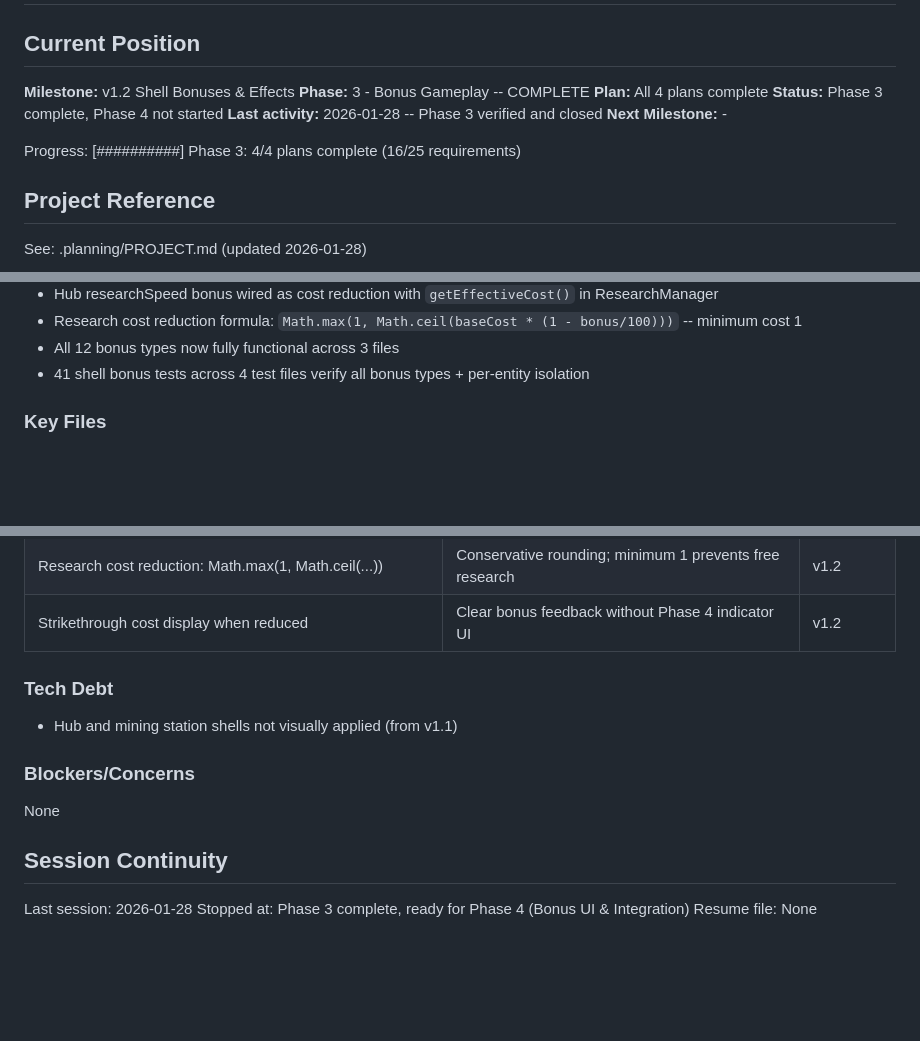
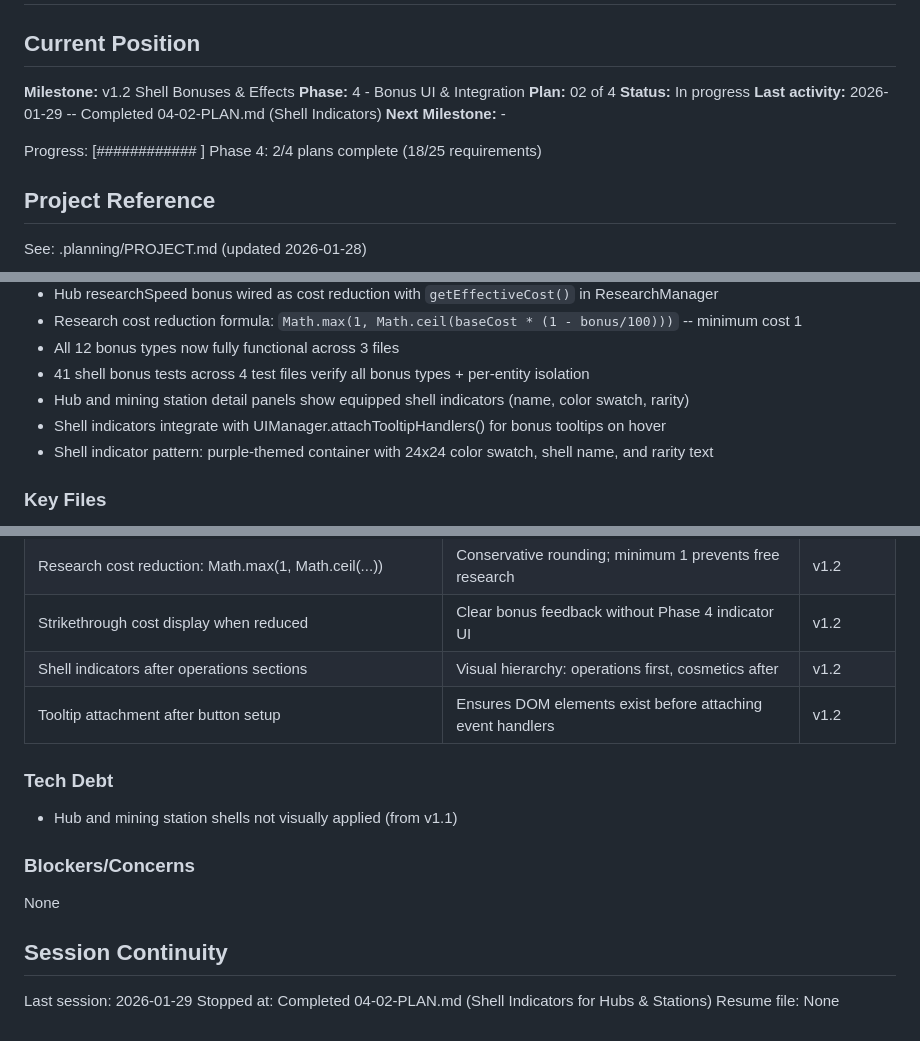
Before and after one commit to jalyper/Probetheus, a Markdown page: .planning/STATE.md, 3 parts joined by grey strips. Drawn GitHub-style; blank space fills up the shorter version.

Commit message:
docs(04-02): complete shell indicators plan
Tasks completed: 2/2
- Add shell indicator to hub detail panel
- Add shell indicator to mining station detail panel

SUMMARY: .planning/phases/04-bonus-ui-integration/04-02-SUMMARY.md

```diff
--- a/.planning/STATE.md
+++ b/.planning/STATE.md
@@ -3,13 +3,13 @@
 ## Current Position
 
 **Milestone:** v1.2 Shell Bonuses & Effects
-**Phase:** 3 - Bonus Gameplay -- COMPLETE
-**Plan:** All 4 plans complete
-**Status:** Phase 3 complete, Phase 4 not started
-**Last activity:** 2026-01-28 -- Phase 3 verified and closed
+**Phase:** 4 - Bonus UI & Integration
+**Plan:** 02 of 4
+**Status:** In progress
+**Last activity:** 2026-01-29 -- Completed 04-02-PLAN.md (Shell Indicators)
 **Next Milestone:** -
 
-Progress: [##########] Phase 3: 4/4 plans complete (16/25 requirements)
+Progress: [############  ] Phase 4: 2/4 plans complete (18/25 requirements)
 
 ## Project Reference
 
@@ -47,6 +47,9 @@ See: .planning/PROJECT.md (updated 2026-01-28)
 - Research cost reduction formula: `Math.max(1, Math.ceil(baseCost * (1 - bonus/100)))` -- minimum cost 1
 - All 12 bonus types now fully functional across 3 files
 - 41 shell bonus tests across 4 test files verify all bonus types + per-entity isolation
+- Hub and mining station detail panels show equipped shell indicators (name, color swatch, rarity)
+- Shell indicators integrate with UIManager.attachTooltipHandlers() for bonus tooltips on hover
+- Shell indicator pattern: purple-themed container with 24x24 color swatch, shell name, and rarity text
 
 ### Key Files
 - `src/ShellSystem.js` - Shell definitions, cosmetic bridging, equipping, bonus methods, getEntityBonus(), durability recalc on equip
@@ -82,6 +85,8 @@ See: .planning/PROJECT.md (updated 2026-01-28)
 | baseMaxDamage tracking on probes | Prevents compounding when swapping shells | v1.2 |
 | Research cost reduction: Math.max(1, Math.ceil(...)) | Conservative rounding; minimum 1 prevents free research | v1.2 |
 | Strikethrough cost display when reduced | Clear bonus feedback without Phase 4 indicator UI | v1.2 |
+| Shell indicators after operations sections | Visual hierarchy: operations first, cosmetics after | v1.2 |
+| Tooltip attachment after button setup | Ensures DOM elements exist before attaching event handlers | v1.2 |
 
 ### Tech Debt
 - Hub and mining station shells not visually applied (from v1.1)
@@ -91,6 +96,6 @@ None
 
 ## Session Continuity
 
-Last session: 2026-01-28
-Stopped at: Phase 3 complete, ready for Phase 4 (Bonus UI & Integration)
+Last session: 2026-01-29
+Stopped at: Completed 04-02-PLAN.md (Shell Indicators for Hubs & Stations)
 Resume file: None
```
Also changed, not shown: 1 other file.
